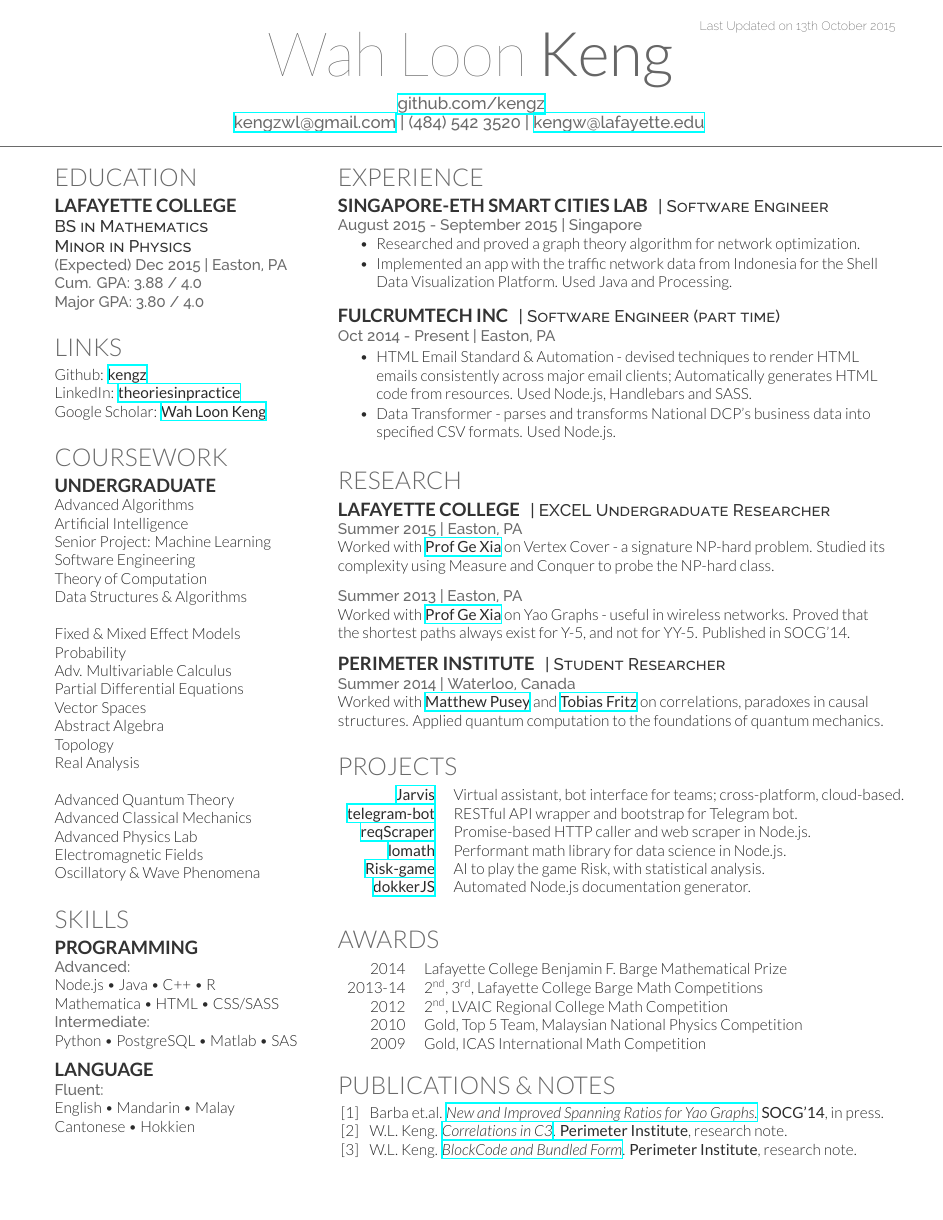
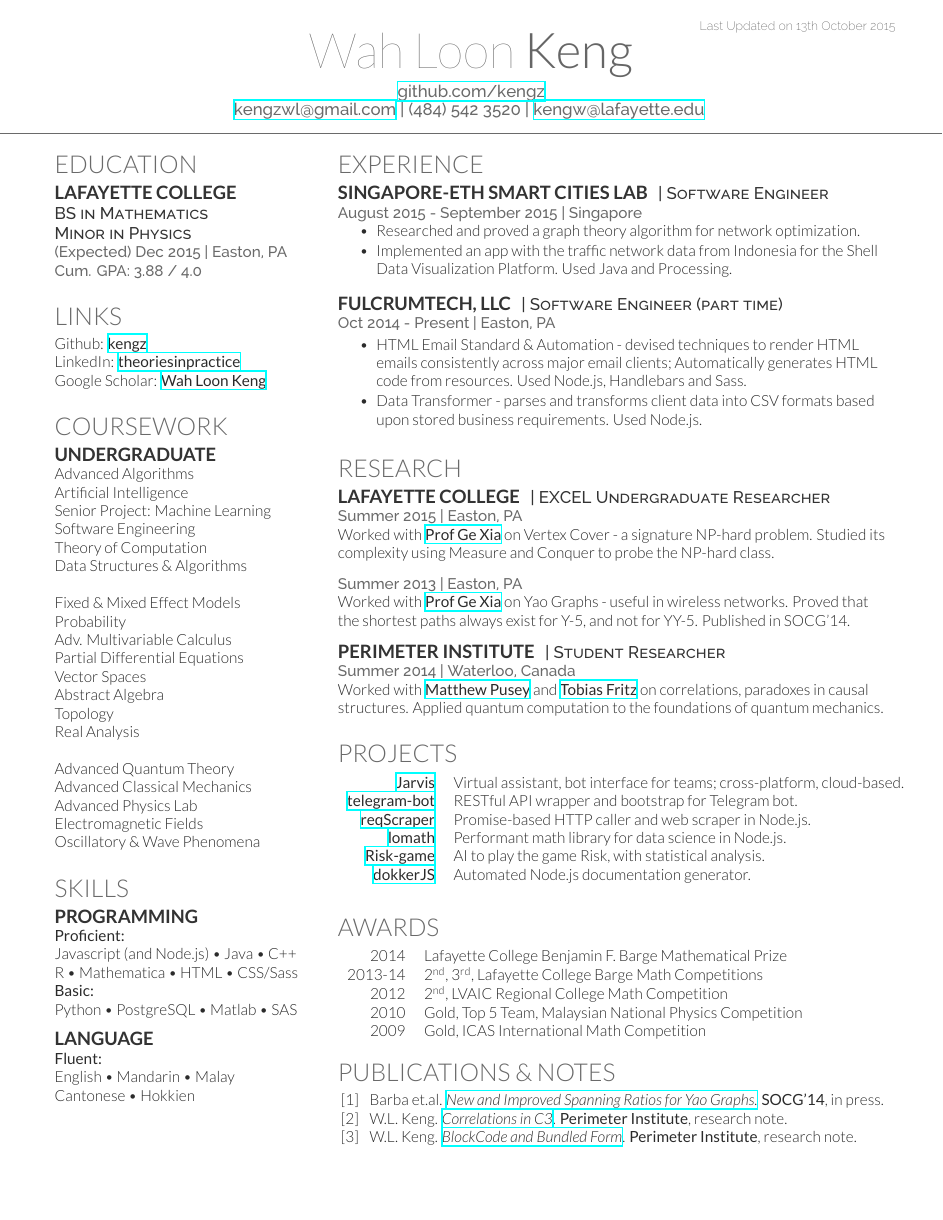
Before and after one commit to kengz/Resume, a LaTeX CV (keng_resume-openfont.tex, which reads deedy-resume-openfont.cls): the whole page. Compiled offline with XeLaTeX.

Commit message:
update from feedback

```diff
--- a/deedy-resume-openfont.cls
+++ b/deedy-resume-openfont.cls
@@ -41,7 +41,7 @@ Last Updated on \today
 % Name command
 \newcommand{\namesection}[3]{
 \centering{
-\fontsize{40pt}{60pt}
+\fontsize{32pt}{48pt}
 \fontspec[Path = fonts/lato/]{Lato-Hai}\selectfont #1
 \fontspec[Path = fonts/lato/]{Lato-Lig}\selectfont #2
 } \\[5pt]
--- a/keng_resume-openfont.tex
+++ b/keng_resume-openfont.tex
@@ -88,8 +88,7 @@
 \descript{BS in Mathematics}
 \descript{Minor in Physics}
 \location{(Expected) Dec 2015 | Easton, PA}
-\location{Cum. GPA: 3.88 / 4.0 \\
-Major GPA: 3.80 / 4.0}
+\location{Cum. GPA: 3.88 / 4.0}
 \sectionsep
 
 
@@ -140,16 +139,16 @@ Oscillatory \& Wave Phenomena \\
 
 \section{Skills}
 \subsection{Programming}
-\location{Advanced:}
-Node.js \textbullet{} Java \textbullet{} C++ \textbullet{} R \\
-Mathematica \textbullet{} HTML \textbullet{} CSS/SASS \\
+\location{\bf{Proficient:}}
+Javascript (and Node.js) \textbullet{} Java \textbullet{} C++ \\
+R \textbullet{} Mathematica \textbullet{} HTML \textbullet{} CSS/Sass \\
 
-\location{Intermediate:}
+\location{\bf{Basic:}}
 Python \textbullet{} PostgreSQL \textbullet{} Matlab \textbullet{} SAS \\
 \sectionsep
 
 \subsection{Language}
-\location{Fluent:}
+\location{\bf{Fluent:}}
 English \textbullet{} Mandarin \textbullet{} Malay \\
 Cantonese \textbullet{} Hokkien
 \sectionsep
@@ -179,12 +178,12 @@ Cantonese \textbullet{} Hokkien
 \end{tightemize}
 \sectionsep
 
-\runsubsection{FulcrumTech Inc}
+\runsubsection{FulcrumTech, LLC}
 \descript{| Software Engineer (part time) }
 \location{Oct 2014 - Present | Easton, PA}
 \begin{tightemize}
-\item HTML Email Standard \& Automation - devised techniques to render HTML emails consistently across major email clients; Automatically generates HTML code from resources. Used Node.js, Handlebars and SASS.
-\item Data Transformer - parses and transforms National DCP's business data into specified CSV formats. Used Node.js.
+\item HTML Email Standard \& Automation - devised techniques to render HTML emails consistently across major email clients; Automatically generates HTML code from resources. Used Node.js, Handlebars and Sass.
+\item Data Transformer - parses and transforms client data into CSV formats based upon stored business requirements. Used Node.js.
 \end{tightemize}
 \sectionsep
 
```
Also changed, not shown: keng_resume-openfont.pdf.
